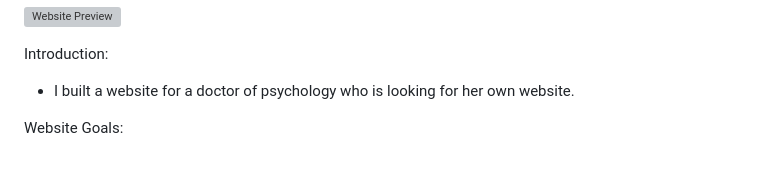
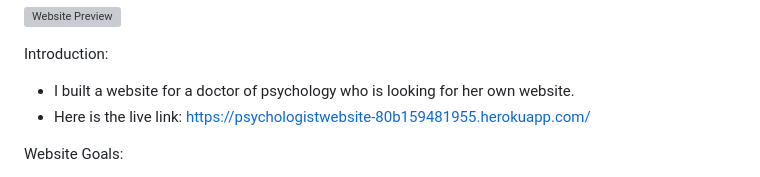
Before and after one commit to BenWilliams89/Psychology-Website, a Markdown page: README.md, the part around the change. GitHub-like rendering; grey boxes are pictures that could not be loaded.

Commit message:
Add live link to ReadMe

```diff
--- a/README.md
+++ b/README.md
@@ -5,6 +5,7 @@ Capstone Project - Psychology Website:
 Introduction:
 
 - I built a website for a doctor of psychology who is looking for her own website.
+- Here is the live link: https://psychologistwebsite-80b159481955.herokuapp.com/
 
 Website Goals:
 
```
